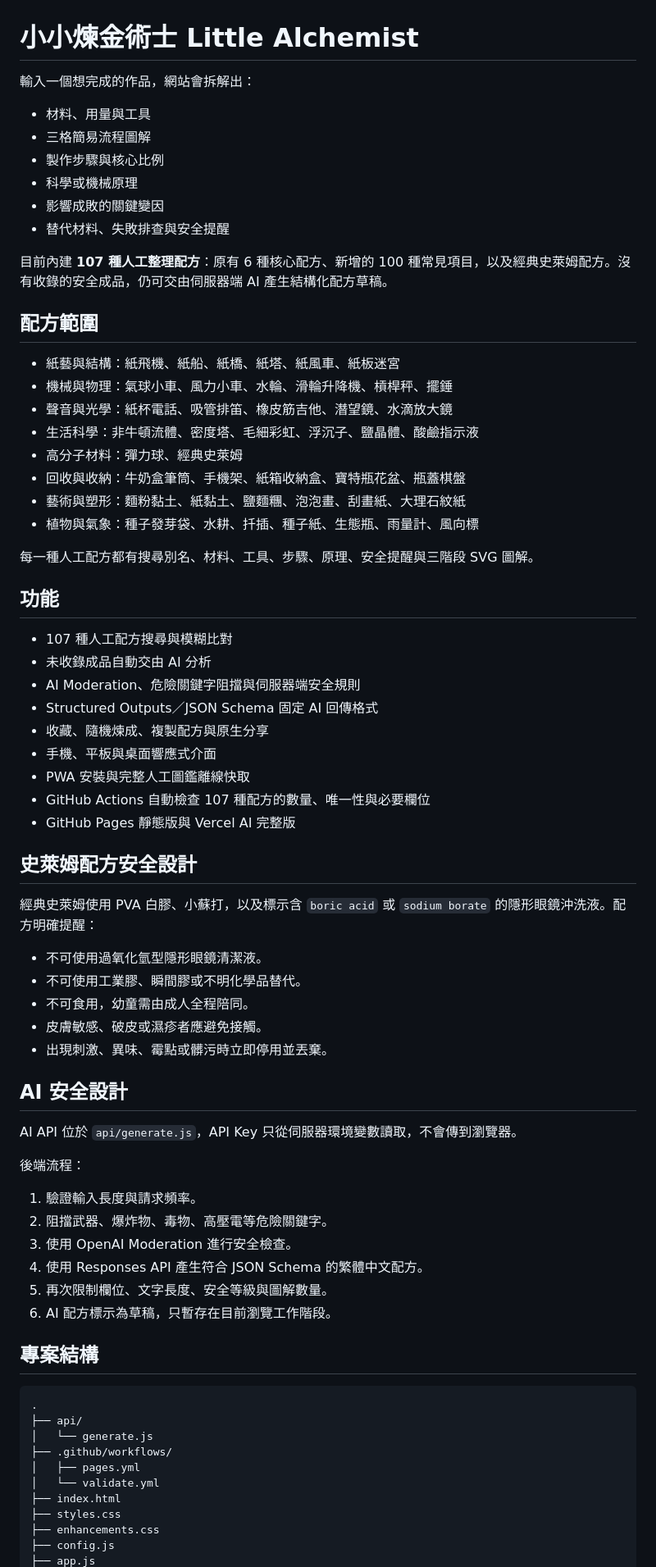
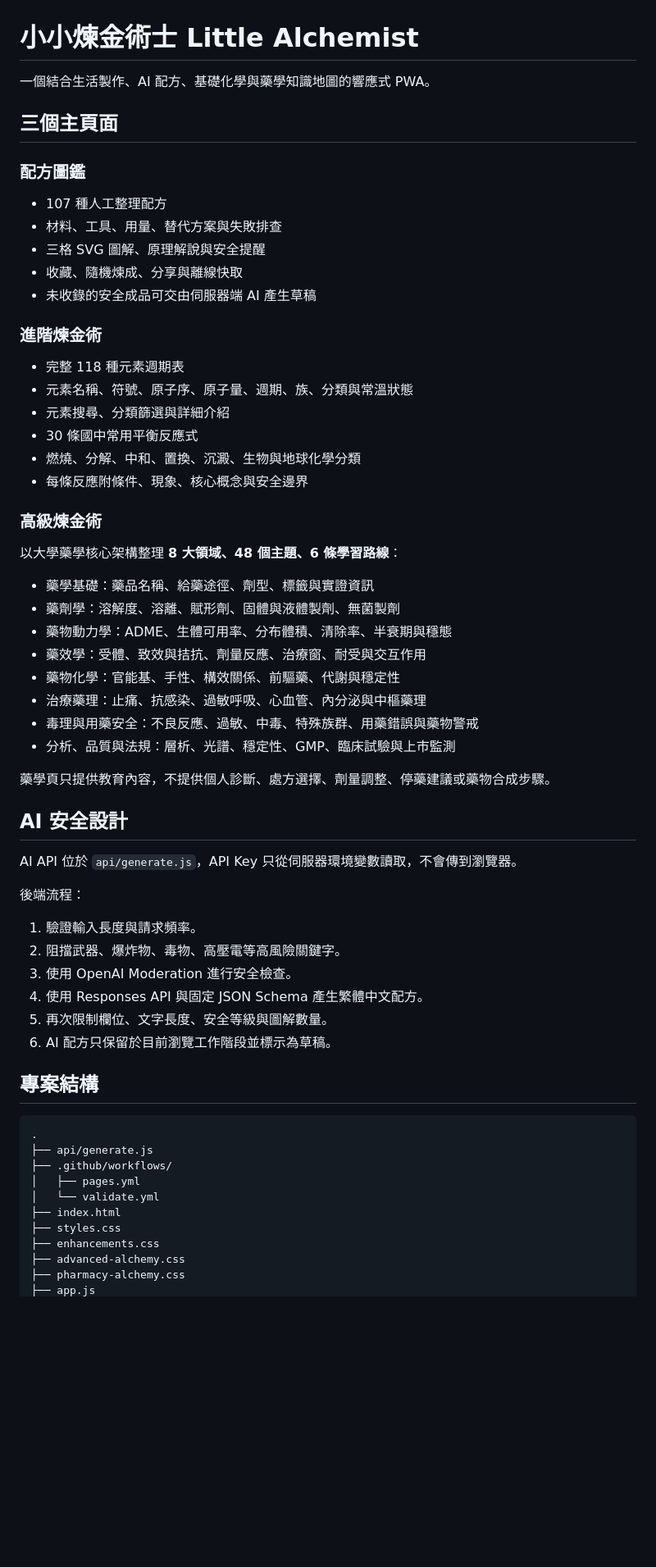
Before and after one commit to xieyaozhong/Little-alchemist, a Markdown page: README.md, the part around one of its changes. Shown at 82% size. Rendered like a GitHub page; blank space fills up the shorter version.

Commit message:
Document advanced chemistry and pharmacy pages

````diff
--- a/README.md
+++ b/README.md
@@ -1,50 +1,40 @@
 # 小小煉金術士 Little Alchemist
 
-輸入一個想完成的作品，網站會拆解出：
+一個結合生活製作、AI 配方、基礎化學與藥學知識地圖的響應式 PWA。
 
-- 材料、用量與工具
-- 三格簡易流程圖解
-- 製作步驟與核心比例
-- 科學或機械原理
-- 影響成敗的關鍵變因
-- 替代材料、失敗排查與安全提醒
+## 三個主頁面
 
-目前內建 **107 種人工整理配方**：原有 6 種核心配方、新增的 100 種常見項目，以及經典史萊姆配方。沒有收錄的安全成品，仍可交由伺服器端 AI 產生結構化配方草稿。
+### 配方圖鑑
 
-## 配方範圍
+- 107 種人工整理配方
+- 材料、工具、用量、替代方案與失敗排查
+- 三格 SVG 圖解、原理解說與安全提醒
+- 收藏、隨機煉成、分享與離線快取
+- 未收錄的安全成品可交由伺服器端 AI 產生草稿
 
-- 紙藝與結構：紙飛機、紙船、紙橋、紙塔、紙風車、紙板迷宮
-- 機械與物理：氣球小車、風力小車、水輪、滑輪升降機、槓桿秤、擺錘
-- 聲音與光學：紙杯電話、吸管排笛、橡皮筋吉他、潛望鏡、水滴放大鏡
-- 生活科學：非牛頓流體、密度塔、毛細彩虹、浮沉子、鹽晶體、酸鹼指示液
-- 高分子材料：彈力球、經典史萊姆
-- 回收與收納：牛奶盒筆筒、手機架、紙箱收納盒、寶特瓶花盆、瓶蓋棋盤
-- 藝術與塑形：麵粉黏土、紙黏土、鹽麵糰、泡泡畫、刮畫紙、大理石紋紙
-- 植物與氣象：種子發芽袋、水耕、扦插、種子紙、生態瓶、雨量計、風向標
+### 進階煉金術
 
-每一種人工配方都有搜尋別名、材料、工具、步驟、原理、安全提醒與三階段 SVG 圖解。
+- 完整 118 種元素週期表
+- 元素名稱、符號、原子序、原子量、週期、族、分類與常溫狀態
+- 元素搜尋、分類篩選與詳細介紹
+- 30 條國中常用平衡反應式
+- 燃燒、分解、中和、置換、沉澱、生物與地球化學分類
+- 每條反應附條件、現象、核心概念與安全邊界
 
-## 功能
+### 高級煉金術
 
-- 107 種人工配方搜尋與模糊比對
-- 未收錄成品自動交由 AI 分析
-- AI Moderation、危險關鍵字阻擋與伺服器端安全規則
-- Structured Outputs／JSON Schema 固定 AI 回傳格式
-- 收藏、隨機煉成、複製配方與原生分享
-- 手機、平板與桌面響應式介面
-- PWA 安裝與完整人工圖鑑離線快取
-- GitHub Actions 自動檢查 107 種配方的數量、唯一性與必要欄位
-- GitHub Pages 靜態版與 Vercel AI 完整版
+以大學藥學核心架構整理 **8 大領域、48 個主題、6 條學習路線**：
 
-## 史萊姆配方安全設計
+- 藥學基礎：藥品名稱、給藥途徑、劑型、標籤與實證資訊
+- 藥劑學：溶解度、溶離、賦形劑、固體與液體製劑、無菌製劑
+- 藥物動力學：ADME、生體可用率、分布體積、清除率、半衰期與穩態
+- 藥效學：受體、致效與拮抗、劑量反應、治療窗、耐受與交互作用
+- 藥物化學：官能基、手性、構效關係、前驅藥、代謝與穩定性
+- 治療藥理：止痛、抗感染、過敏呼吸、心血管、內分泌與中樞藥理
+- 毒理與用藥安全：不良反應、過敏、中毒、特殊族群、用藥錯誤與藥物警戒
+- 分析、品質與法規：層析、光譜、穩定性、GMP、臨床試驗與上市監測
 
-經典史萊姆使用 PVA 白膠、小蘇打，以及標示含 `boric acid` 或 `sodium borate` 的隱形眼鏡沖洗液。配方明確提醒：
-
-- 不可使用過氧化氫型隱形眼鏡清潔液。
-- 不可使用工業膠、瞬間膠或不明化學品替代。
-- 不可食用，幼童需由成人全程陪同。
-- 皮膚敏感、破皮或濕疹者應避免接觸。
-- 出現刺激、異味、霉點或髒污時立即停用並丟棄。
+藥學頁只提供教育內容，不提供個人診斷、處方選擇、劑量調整、停藥建議或藥物合成步驟。
 
 ## AI 安全設計
 
@@ -53,23 +43,23 @@ AI API 位於 `api/generate.js`，API Key 只從伺服器環境變數讀取，
 後端流程：
 
 1. 驗證輸入長度與請求頻率。
-2. 阻擋武器、爆炸物、毒物、高壓電等危險關鍵字。
+2. 阻擋武器、爆炸物、毒物、高壓電等高風險關鍵字。
 3. 使用 OpenAI Moderation 進行安全檢查。
-4. 使用 Responses API 產生符合 JSON Schema 的繁體中文配方。
+4. 使用 Responses API 與固定 JSON Schema 產生繁體中文配方。
 5. 再次限制欄位、文字長度、安全等級與圖解數量。
-6. AI 配方標示為草稿，只暫存在目前瀏覽工作階段。
+6. AI 配方只保留於目前瀏覽工作階段並標示為草稿。
 
 ## 專案結構
 
 ```text
 .
-├── api/
-│   └── generate.js
+├── api/generate.js
 ├── .github/workflows/
 │   ├── pages.yml
 │   └── validate.yml
 ├── index.html
 ├── styles.css
 ├── enhancements.css
-├── config.js
+├── advanced-alchemy.css
+├── pharmacy-alchemy.css
 ├── app.js
````
Also changed, not shown: other parts of README.md (+21 -31 lines).
